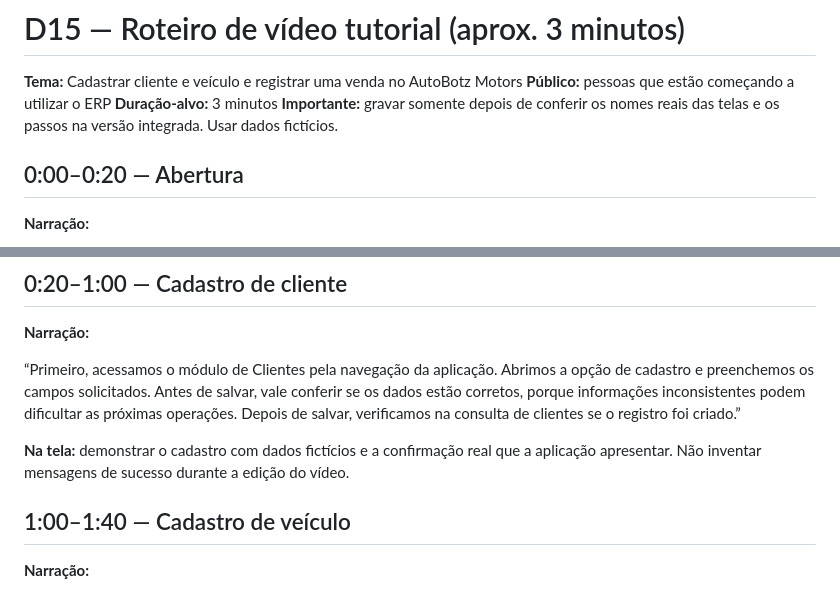
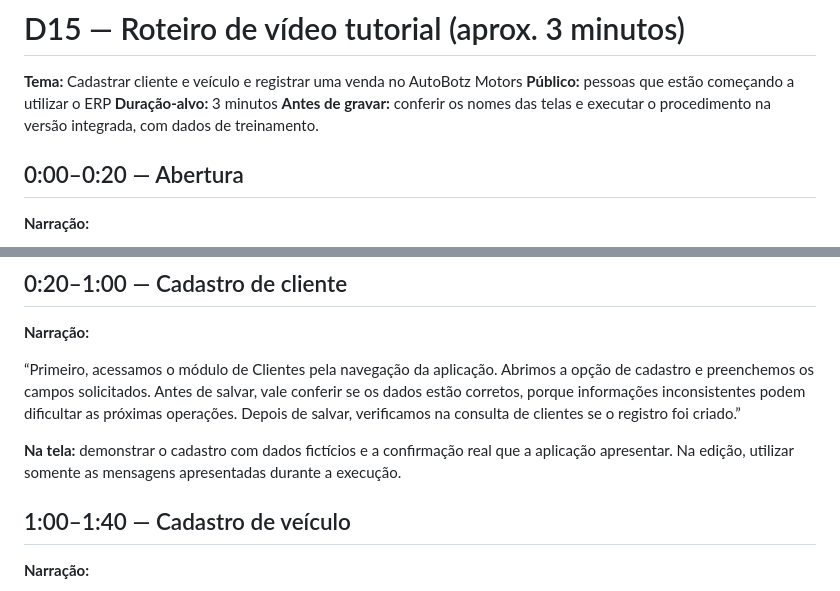
Before and after one commit to athr-ocean/autobotz-motors, a Markdown page: entrega/D15_ROTEIRO_VIDEO.md, 2 parts joined by grey strips. Rendered like a GitHub page.

Commit message:
Padroniza roteiro do tutorial e catálogo do portal

```diff
--- a/entrega/D15_ROTEIRO_VIDEO.md
+++ b/entrega/D15_ROTEIRO_VIDEO.md
@@ -3,7 +3,7 @@
 **Tema:** Cadastrar cliente e veículo e registrar uma venda no AutoBotz Motors
 **Público:** pessoas que estão começando a utilizar o ERP
 **Duração-alvo:** 3 minutos
-**Importante:** gravar somente depois de conferir os nomes reais das telas e os passos na versão integrada. Usar dados fictícios.
+**Antes de gravar:** conferir os nomes das telas e executar o procedimento na versão integrada, com dados de treinamento.
 
 ## 0:00–0:20 — Abertura
 
@@ -19,7 +19,7 @@
 
 “Primeiro, acessamos o módulo de Clientes pela navegação da aplicação. Abrimos a opção de cadastro e preenchemos os campos solicitados. Antes de salvar, vale conferir se os dados estão corretos, porque informações inconsistentes podem dificultar as próximas operações. Depois de salvar, verificamos na consulta de clientes se o registro foi criado.”
 
-**Na tela:** demonstrar o cadastro com dados fictícios e a confirmação real que a aplicação apresentar. Não inventar mensagens de sucesso durante a edição do vídeo.
+**Na tela:** demonstrar o cadastro com dados fictícios e a confirmação real que a aplicação apresentar. Na edição, utilizar somente as mensagens apresentadas durante a execução.
 
 ## 1:00–1:40 — Cadastro de veículo
 
```
